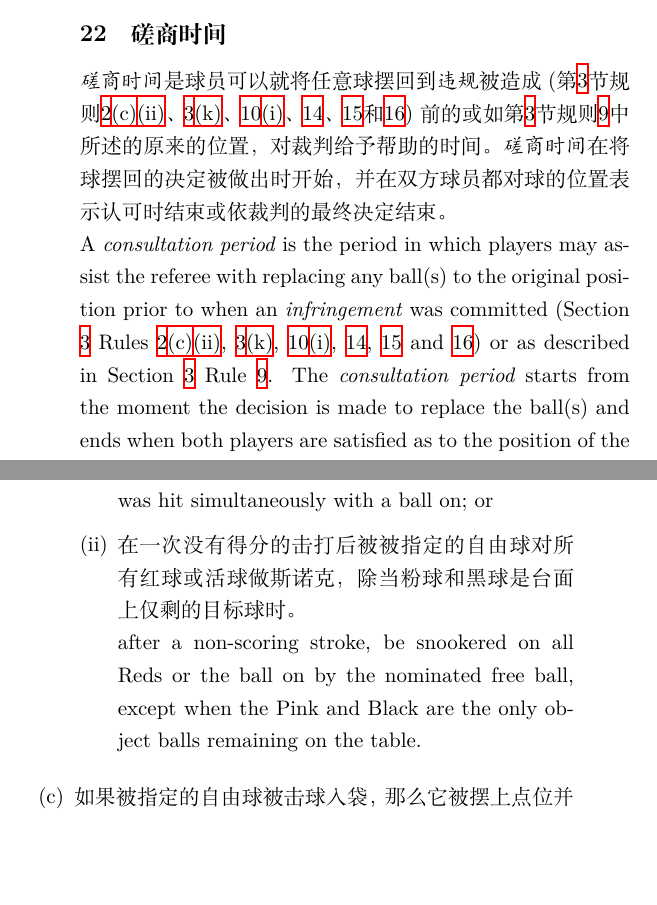
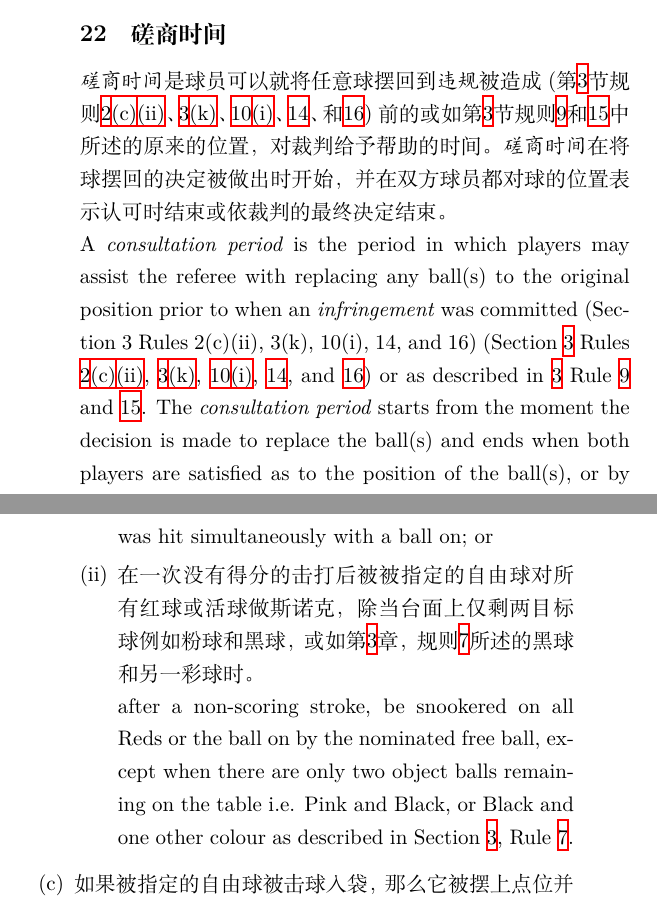
Before and after one commit to GasinAn/Snooker_Rule, a LaTeX book (Snooker_Rule.tex, which reads definitions.tex, the_game.tex): two parts of pages 30 and 71 of 109, joined at a grey line, cut so that both start at the same text, the shorter picture padded with empty space. Compiled offline with XeLaTeX.

Commit message:
merge rule from official 2024 verison with translations

```diff
--- a/definitions.tex
+++ b/definitions.tex
@@ -233,5 +233,5 @@ A \textit{miss} is:
 
 \subsection{磋商时间}
 
-\noindent \textit{磋商时间}是球员可以就将任意球摆回到\textit{违规}被造成(第\ref{223}节规则\ref{2232}\ref{2232c}\ref{2232cii}、\ref{2233}\ref{2233k}、\ref{22310}\ref{22310i}、\ref{22314}、\ref{22315}和\ref{22316})前的或如第\ref{223}节规则\ref{2239}中所述的原来的位置，对裁判给予帮助的时间。\textit{磋商时间}在将球摆回的决定被做出时开始，并在双方球员都对球的位置表示认可时结束或依裁判的最终决定结束。\\
-A \textit{consultation period} is the period in which players may assist the referee with replacing any ball(s) to the original position prior to when an \textit{infringement} was committed (Section \ref{223} Rules \ref{2232}\ref{2232c}\ref{2232cii}, \ref{2233}\ref{2233k}, \ref{22310}\ref{22310i}, \ref{22314}, \ref{22315} and \ref{22316}) or as described in Section \ref{223} Rule \ref{2239}. The \textit{consultation period} starts from the moment the decision is made to replace the ball(s) and ends when both players are satisfied as to the position of the ball(s), or by the referee's final decision.
+\noindent \textit{磋商时间}是球员可以就将任意球摆回到\textit{违规}被造成(第\ref{223}节规则\ref{2232}\ref{2232c}\ref{2232cii}、\ref{2233}\ref{2233k}、\ref{22310}\ref{22310i}、\ref{22314}、和\ref{22316})前的或如第\ref{223}节规则\ref{2239}和\ref{22315}中所述的原来的位置，对裁判给予帮助的时间。\textit{磋商时间}在将球摆回的决定被做出时开始，并在双方球员都对球的位置表示认可时结束或依裁判的最终决定结束。\\
+A \textit{consultation period} is the period in which players may assist the referee with replacing any ball(s) to the original position prior to when an \textit{infringement} was committed (Section 3 Rules 2(c)(ii), 3(k), 10(i), 14, and 16) (Section \ref{223} Rules \ref{2232}\ref{2232c}\ref{2232cii}, \ref{2233}\ref{2233k}, \ref{22310}\ref{22310i}, \ref{22314}, and \ref{22316}) or as described in \ref{223} Rule \ref{2239} and \ref{22315}. The \textit{consultation period} starts from the moment the decision is made to replace the ball(s) and ends when both players are satisfied as to the position of the ball(s), or by the referee's final decision.
--- a/the_game.tex
+++ b/the_game.tex
@@ -410,8 +410,8 @@ After a foul, if the cue-ball is snookered (see Section \ref{222} Rule \ref{2221
     \begin{enumerate}[label=(\roman*)]
         \item 未能首先击中被指定的自由球除非它和一颗活球被同时击中；或\\
         fail to hit the nominated free ball first unless it was hit simultaneously with a ball on; or
-        \item \label{22312bii}在一次没有得分的击打后被被指定的自由球对所有红球或活球做斯诺克，除当粉球和黑球是台面上仅剩的目标球时。\\
-        after a non-scoring stroke, be snookered on all Reds or the ball on by the nominated free ball, except when the Pink and Black are the only object balls remaining on the table.
+        \item \label{22312bii}在一次没有得分的击打后被被指定的自由球对所有红球或活球做斯诺克，除当台面上仅剩两目标球例如粉球和黑球，或如第\ref{223}章，规则\ref{2237}所述的黑球和另一彩球时。\\
+        after a non-scoring stroke, be snookered on all Reds or the ball on by the nominated free ball, except when there are only two object balls remaining on the table i.e. Pink and Black, or Black and one other colour as described in Section \ref{223}, Rule \ref{2237}.
     \end{enumerate}
     \item 如果被指定的自由球被击球入袋，那么它被摆上点位并且活球的分值被记录。\\
     If the nominated free ball is potted, it is spotted and the value of the ball on is scored.
```
Also changed, not shown: README.md, the_game.tex (4 more changed lines).
